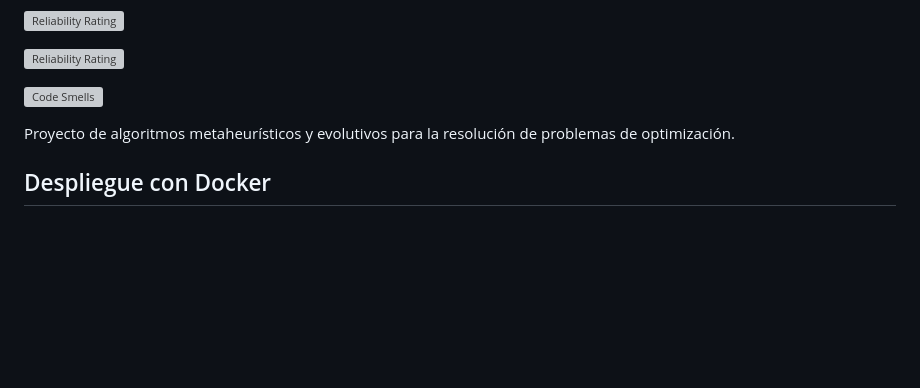
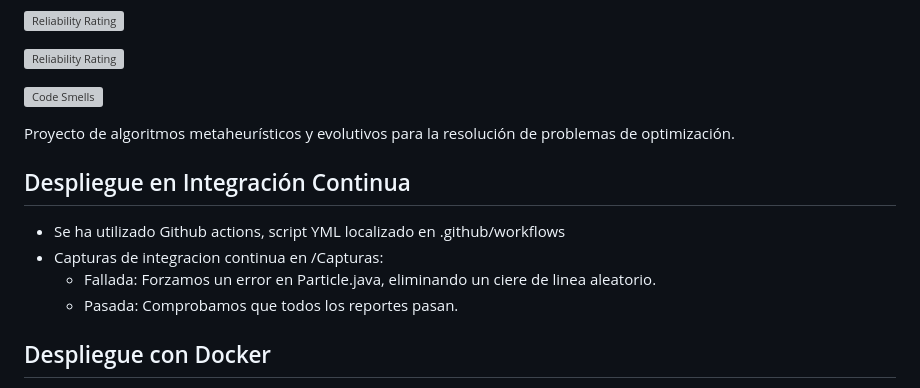
Before and after one commit to HectorLMF/LAB--P5-Gesti-n-de-Proyecto-y-Pruebas-Unitarias, a Markdown page: README.md, the part around the change. GitHub-like rendering; blank space fills up the shorter version; grey boxes are pictures that could not be loaded.

Commit message:
Add CI deployment section to README
Added section on Continuous Integration deployment using GitHub Actions and included details about integration captures.

```diff
--- a/README.md
+++ b/README.md
@@ -11,6 +11,14 @@
 [![Code Smells](https://sonarcloud.io/api/project_badges/measure?project=HectorLMF_LAB--P5-Gesti-n-de-Proyecto-y-Pruebas-Unitarias&metric=code_smells)](https://sonarcloud.io/summary/new_code?id=HectorLMF_LAB--P5-Gesti-n-de-Proyecto-y-Pruebas-Unitarias)
 
 Proyecto de algoritmos metaheurísticos y evolutivos para la resolución de problemas de optimización.
+
+## Despliegue en Integración Continua
+
+- Se ha utilizado Github actions, script YML localizado en .github/workflows
+- Capturas de integracion continua en /Capturas:
+  	- Fallada: Forzamos un error en Particle.java, eliminando un ciere de linea aleatorio.
+  	- Pasada: Comprobamos que todos los reportes pasan.
+
 
 ## Despliegue con Docker
 
```
